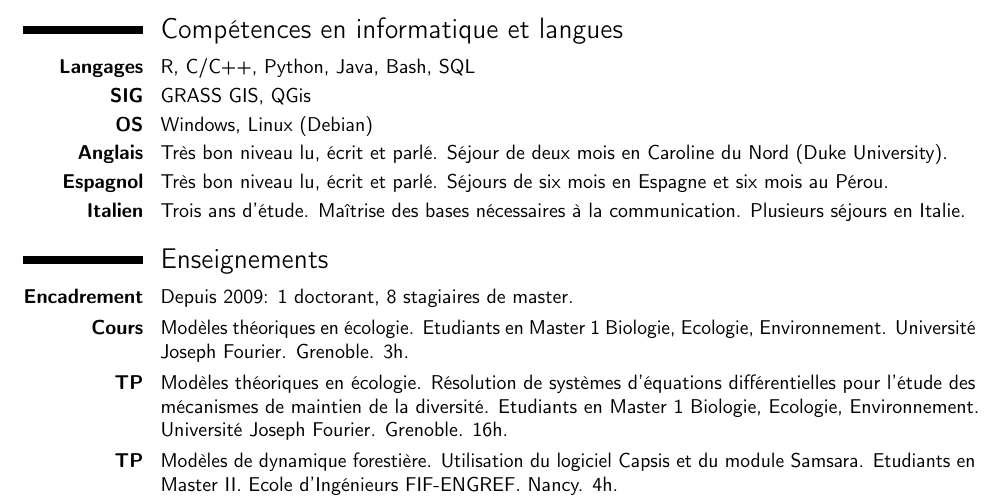
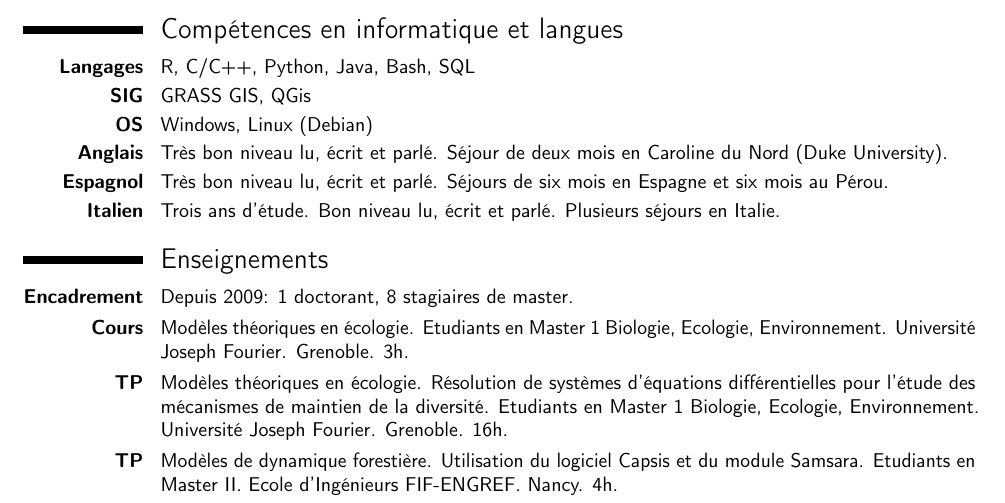
Before and after one commit to ghislainv/cv, a LaTeX CV (cv_ghislain_vieilledent.tex): part of page 2 of 3, cut so that both start at the same text. Compiled offline with pdfLaTeX.

Commit message:
Add page number

```diff
--- a/cv_ghislain_vieilledent.tex
+++ b/cv_ghislain_vieilledent.tex
@@ -6,6 +6,7 @@
 \usepackage[scale=0.8]{geometry}
 \usepackage{eurosym}
 \usepackage{calc}
+\usepackage{lastpage}
 
 \firstname{Ghislain}
 \familyname{Vieilledent}
@@ -19,6 +20,7 @@
 \extrainfo{né en 1979 à Nantes (36 ans)}
 \photo[70pt][0.4pt]{Identite_Australie.png}
 %\photo[70pt][0.4pt]{ghislain_5_300x300.png}
+\rfoot{\textcolor{gray}{\textit{\small{\thepage/\pageref{LastPage}}}}}
 
 % to show numerical labels in the bibliography; only useful if you make citations in your resume
 \newcounter{enumiv_gv}
@@ -112,8 +114,7 @@
   Caroline du Nord (Duke University).}
 \cvline{\textbf{Espagnol}}{Très bon niveau lu, écrit et parlé. Séjours de six mois en
   Espagne et six mois au Pérou.}
-\cvline{\textbf{Italien}}{Trois ans d'étude. Maîtrise des bases nécessaires à la
-  communication. Plusieurs séjours en Italie.}
+\cvline{\textbf{Italien}}{Trois ans d'étude. Bon niveau lu, écrit et parlé. Plusieurs séjours en Italie.}
 
 \section{Enseignements}
 \cvline{\textbf{Encadrement}}{Depuis 2009: 1 doctorant, 8 stagiaires de master.}
```
Also changed, not shown: cv_ghislain_vieilledent.pdf.
